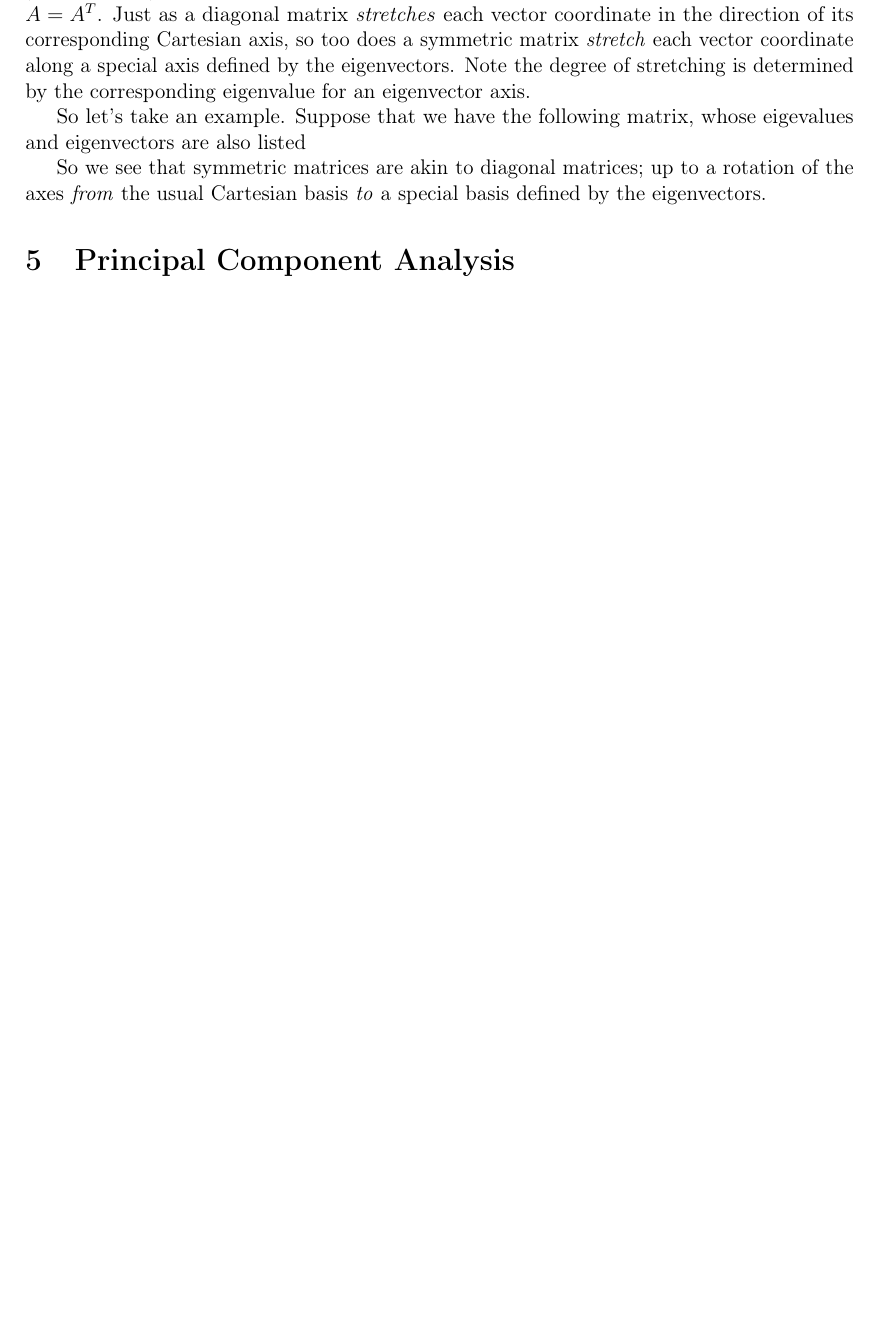
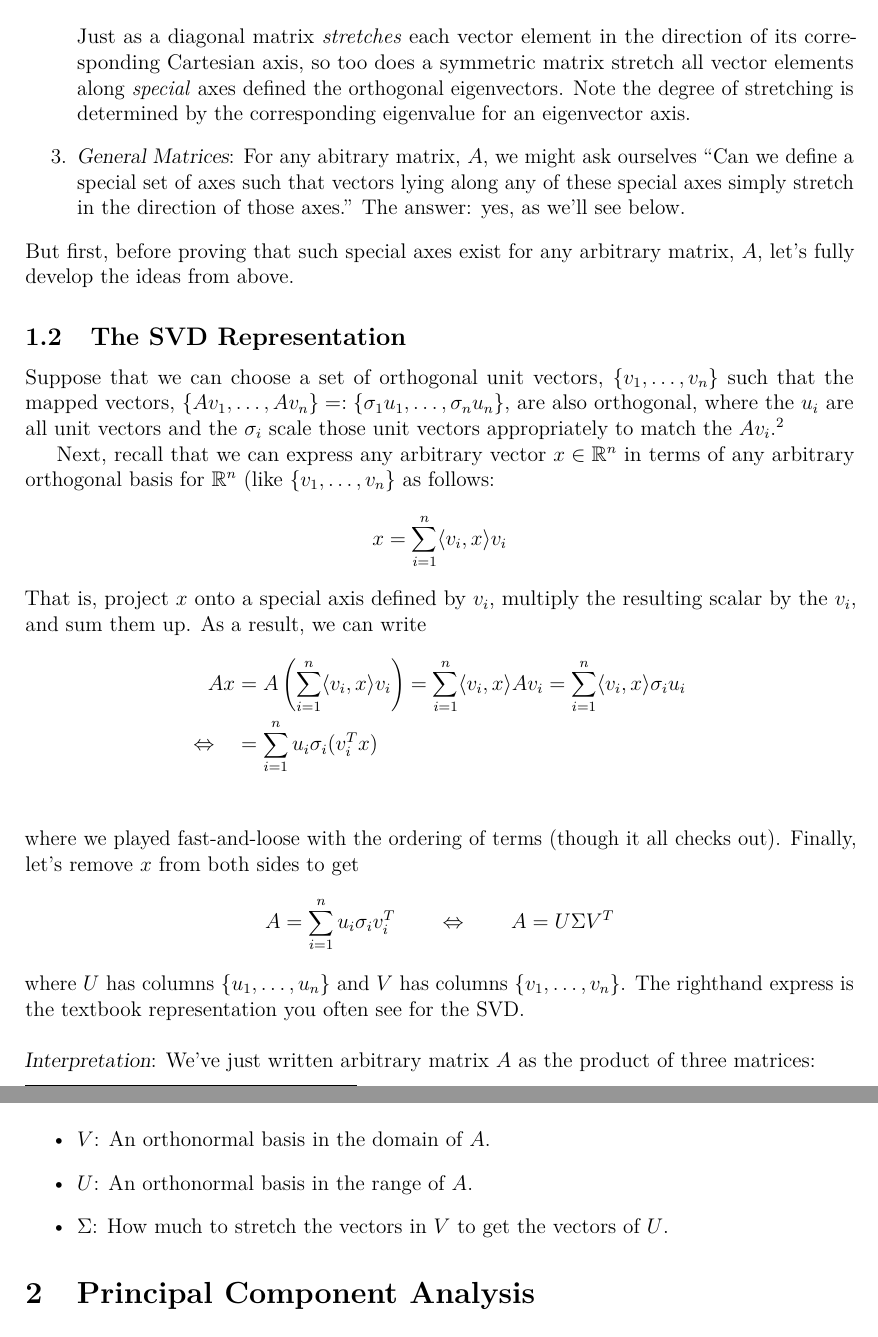
Before and after one commit to MattCocci/Notes, a LaTeX document (StatEconFinance/SVD_PCA/SVD_PCA.tex): part of page 3 of 3 before the commit and two parts of pages 2 and 3 of 3 after it, the two joined at a grey line, cut at the place of the change, the shorter picture padded with empty space. Compiled offline with pdfLaTeX.

Commit message:
Reorganize and update SVD and linear algebra notes

```diff
--- a/StatEconFinance/SVD_PCA/SVD_PCA.tex
+++ b/StatEconFinance/SVD_PCA/SVD_PCA.tex
@@ -47,6 +48,7 @@
 %% Font Choices %%%%%%%%%%%%%%%%%%%%%%%%%%%%%%%%%%%%%%%%%
 
 \usepackage[T1]{fontenc}
+\usepackage{lmodern}
 \usepackage[utf8]{inputenc}
 %\usepackage{blindtext}
 
@@ -190,6 +180,56 @@ It's quite clear that if $x$ is vector, the result of the product $Ax$ is merely
+Just as a diagonal matrix \emph{stretches} each vector element in the direction of its corresponding Cartesian axis, so too does a symmetric matrix stretch all vector elements along \emph{special} axes defined the orthogonal eigenvectors. Note the degree of stretching is determined by the corresponding eigenvalue for an eigenvector axis.
+
+\item {\sl General Matrices}: For any abitrary matrix, $A$, we might ask ourselves ``Can we define a special set of axes such that vectors lying along any of these special axes simply stretch in the direction of those axes.'' The answer: yes, as we'll see below.
+
+
+\end{enumerate}
+But first, before proving that such special axes exist for any arbitrary
+matrix, $A$, let's fully develop the ideas from above.
+
+
+\subsection{The SVD Representation}
+
+Suppose that we can choose a set of orthogonal unit
+vectors, $\{v_1,\ldots,v_n\}$ such that the mapped vectors,
+$\{Av_1,\ldots,Av_n\}=:\{\sigma_1 u_1, \ldots, \sigma_n u_n\}$, are also
+orthogonal, where the $u_i$ are all unit vectors and the $\sigma_i$
+scale those unit vectors appropriately to match the $Av_i$.\footnote{In
+subsequent subsections, we'll show how to actually find
+$\{v_1,\ldots,v_n\}$.}
+
+Next, recall that we can express any arbitrary vector $x\in\mathbb{R}^n$
+in terms of any arbitrary orthogonal basis for $\mathbb{R}^n$ (like
+$\{v_1,\ldots,v_n\}$ as follows:
 \[
-    A = \begin{pmatrix} 3 & 0 \\ 0 & 2 \end{pmatrix}
-    \qquad x =\begin{pmatrix} 1 \\ 1  \end{pmatrix}
+  x = \sum^n_{i=1} \langle v_i, x\rangle v_i
 \]
-we see what happens when we apply $A$ to $x$:
+That is, project $x$ onto a special axis defined by $v_i$, multiply the
+resulting scalar by the $v_i$, and sum them up. As a result, we can
+write
+\begin{align*}
+  Ax &= A\left(\sum^n_{i=1} \langle v_i, x\rangle v_i\right)
+  = \sum^n_{i=1} \langle v_i, x\rangle A v_i
+  = \sum^n_{i=1} \langle v_i, x\rangle \sigma_i u_i\\
+  \Leftrightarrow \quad &= \sum^n_{i=1} u_i \sigma_i (v_i^T x)\\
+\end{align*}
+where we played fast-and-loose with the ordering of terms (though it all
+checks out). Finally, let's remove $x$ from both sides to get
+\begin{align*}
+  A = \sum^n_{i=1} u_i \sigma_i v_i^T
+  \qquad \Leftrightarrow \qquad
+  A = U \Sigma V^T
+\end{align*}
+where $U$ has columns $\{u_1,\ldots,u_n\}$ and $V$ has columns
+$\{v_1,\ldots,v_n\}$. The righthand express is the textbook
+representation you often see for the SVD.
+\\
+\\
+{\sl Interpretation}: We've just written arbitrary matrix $A$ as the
+product of three matrices:
+\begin{itemize}
+  \item $V$: An orthonormal basis in the domain of $A$.
+  \item $U$: An orthonormal basis in the range of $A$.
+  \item $\Sigma$: How much to stretch the vectors in $V$ to get the
+    vectors of $U$.
+\end{itemize}
 
@@ -197,10 +236,6 @@ we see what happens when we apply $A$ to $x$:
 
-At first blush, since $A$ isn't symmetric, we've lost the interpretation about $A$ stretching each coordinate of a vector along an axis. \emph{However}, it so happens that the eigenvectors (by definition) define special axes along which vectors are stretched when multiplied by $A=A^T$.  Just as a diagonal matrix \emph{stretches} each vector coordinate in the direction of its corresponding Cartesian axis, so too does a symmetric matrix \emph{stretch} each vector coordinate along a special axis defined by the eigenvectors. Note the degree of stretching is determined by the corresponding eigenvalue for an eigenvector axis.
 
-So let's take an example. Suppose that we have the following matrix, whose eigevalues and eigenvectors are also listed
 
-So we see that symmetric matrices are akin to diagonal matrices;
-up to a rotation of the axes \emph{from} the usual Cartesian basis \emph{to} a special basis defined by the eigenvectors.
 
 
 
```
Also changed, not shown: StatEconFinance/AppliedLinearAlgebra/AppliedLinearAlgebra.tex (+19 -0 lines), StatEconFinance/SVD_PCA/SVD_PCA.tex (64 more changed lines).
